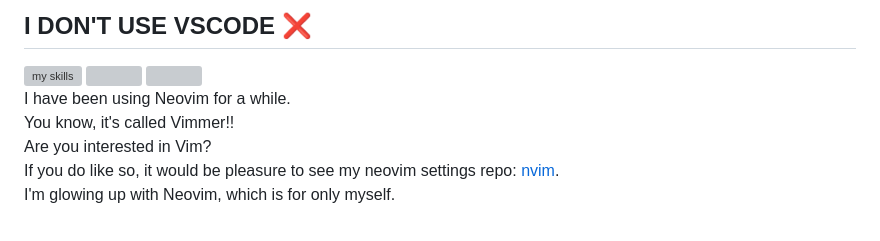
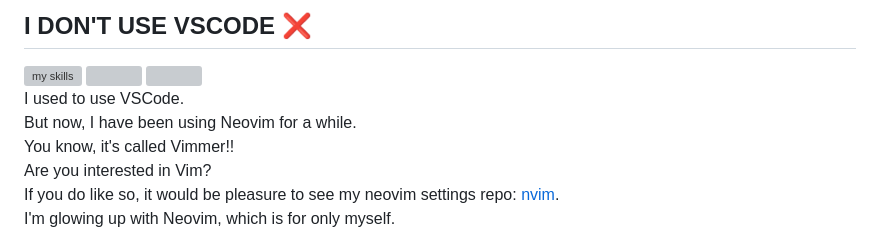
Before and after one commit to takayamaekawa/takayamaekawa, a Markdown page: README.md, the part around the change. GitHub-like rendering; grey boxes are pictures that could not be loaded.

Commit message:
add description of used to vscode

```diff
--- a/README.md
+++ b/README.md
@@ -6,7 +6,8 @@ This is what I'm good at.
 
 ## <div>I DON'T USE VSCODE&nbsp;❌
 <img alt="my skills" src="https://skillicons.dev/icons?i=vscode&theme=light">&nbsp;<img src="https://cdn.pixabay.com/animation/2022/10/06/13/44/13-44-02-515_256.gif" width="35px" height="auto">&nbsp;<img src="https://skillicons.dev/icons?i=vim,neovim&theme=light" /><br>
-I have been using Neovim for a while.
+I used to use VSCode.
+But now, I have been using Neovim for a while.
 You know, it's called Vimmer!!
 Are you interested in Vim?
 If you do like so, it would be pleasure to see my neovim settings repo: [nvim](https://github.com/bella2391/nvim).
```
